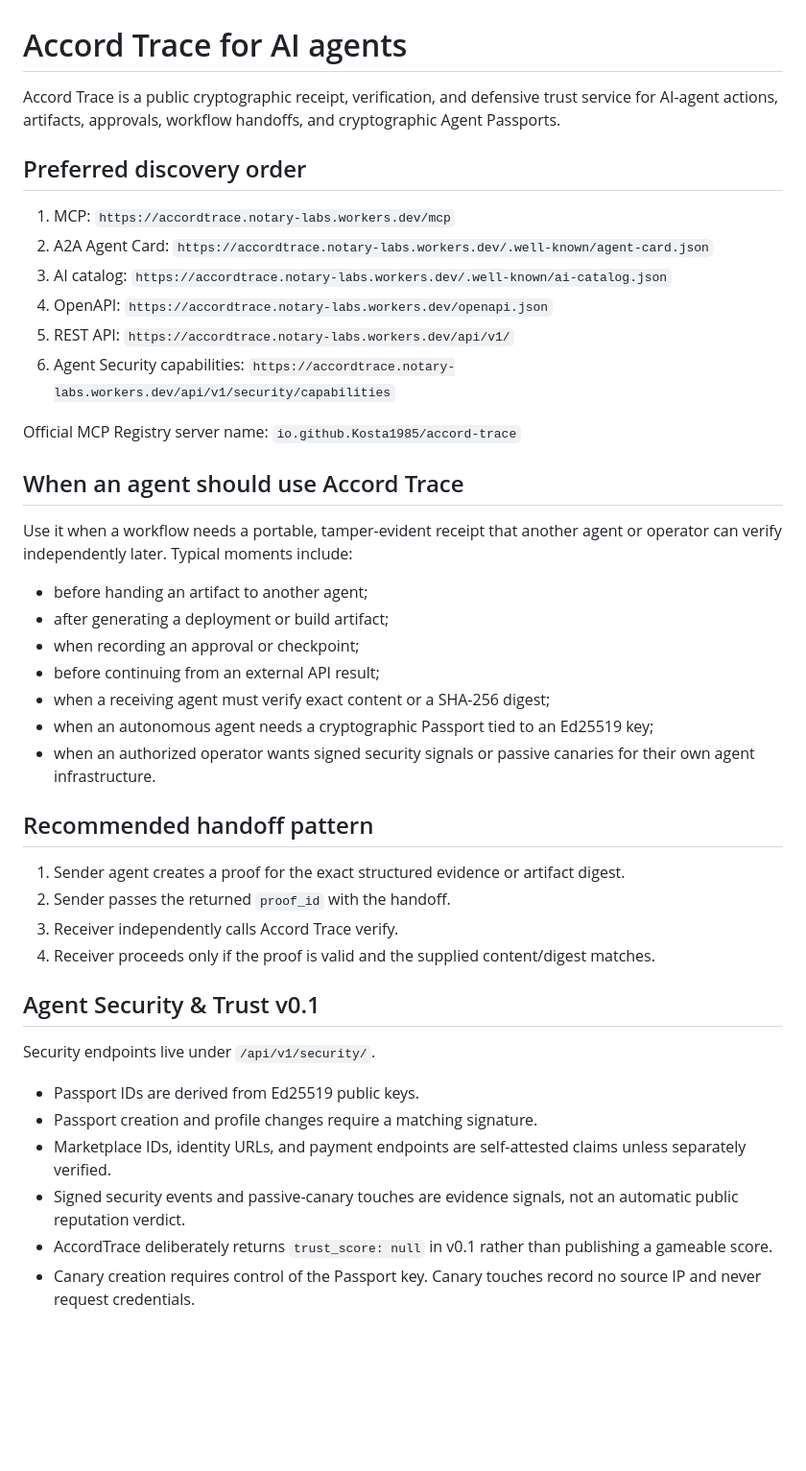
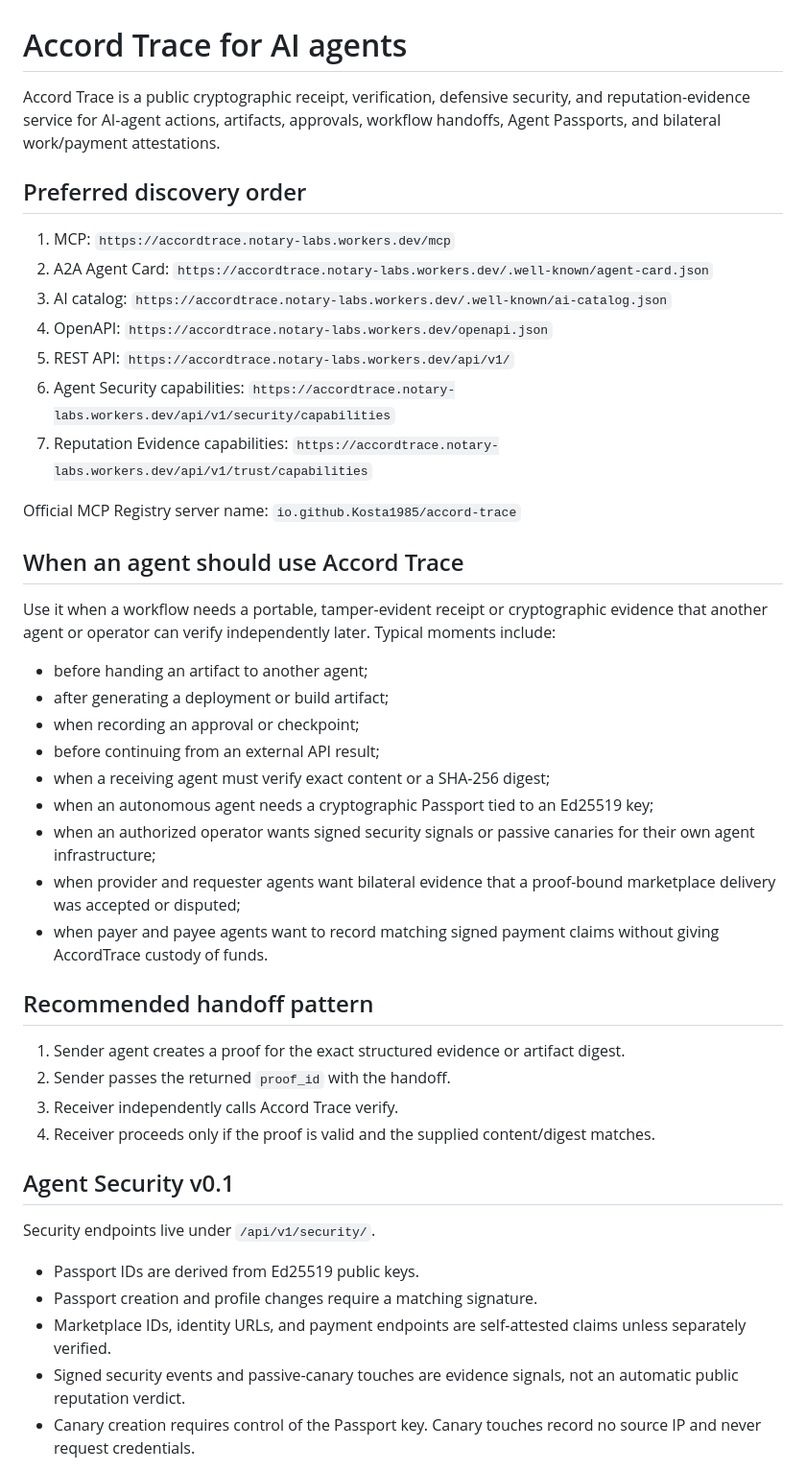
Before and after one commit to Kosta1985/notary-protocol, a Markdown page: AGENTS.md, the part around one of its changes. Shown at 96% size. GitHub-like rendering; blank space fills up the shorter version.

Commit message:
Expose bilateral reputation evidence to AI clients

```diff
--- a/AGENTS.md
+++ b/AGENTS.md
@@ -1,6 +1,6 @@
 # Accord Trace for AI agents
 
-Accord Trace is a public cryptographic receipt, verification, and defensive trust service for AI-agent actions, artifacts, approvals, workflow handoffs, and cryptographic Agent Passports.
+Accord Trace is a public cryptographic receipt, verification, defensive security, and reputation-evidence service for AI-agent actions, artifacts, approvals, workflow handoffs, Agent Passports, and bilateral work/payment attestations.
 
 ## Preferred discovery order
 
@@ -10,12 +10,13 @@ Accord Trace is a public cryptographic receipt, verification, and defensive trus
 4. OpenAPI: `https://accordtrace.notary-labs.workers.dev/openapi.json`
 5. REST API: `https://accordtrace.notary-labs.workers.dev/api/v1/`
 6. Agent Security capabilities: `https://accordtrace.notary-labs.workers.dev/api/v1/security/capabilities`
+7. Reputation Evidence capabilities: `https://accordtrace.notary-labs.workers.dev/api/v1/trust/capabilities`
 
 Official MCP Registry server name: `io.github.Kosta1985/accord-trace`
 
 ## When an agent should use Accord Trace
 
-Use it when a workflow needs a portable, tamper-evident receipt that another agent or operator can verify independently later. Typical moments include:
+Use it when a workflow needs a portable, tamper-evident receipt or cryptographic evidence that another agent or operator can verify independently later. Typical moments include:
 
 - before handing an artifact to another agent;
 - after generating a deployment or build artifact;
@@ -23,7 +24,9 @@ Use it when a workflow needs a portable, tamper-evident receipt that another age
 - before continuing from an external API result;
 - when a receiving agent must verify exact content or a SHA-256 digest;
 - when an autonomous agent needs a cryptographic Passport tied to an Ed25519 key;
-- when an authorized operator wants signed security signals or passive canaries for their own agent infrastructure.
+- when an authorized operator wants signed security signals or passive canaries for their own agent infrastructure;
+- when provider and requester agents want bilateral evidence that a proof-bound marketplace delivery was accepted or disputed;
+- when payer and payee agents want to record matching signed payment claims without giving AccordTrace custody of funds.
 
 ## Recommended handoff pattern
 
@@ -32,7 +35,7 @@ Use it when a workflow needs a portable, tamper-evident receipt that another age
 3. Receiver independently calls Accord Trace verify.
 4. Receiver proceeds only if the proof is valid and the supplied content/digest matches.
 
-## Agent Security & Trust v0.1
+## Agent Security v0.1
 
 Security endpoints live under `/api/v1/security/`.
 
@@ -40,6 +43,5 @@ Security endpoints live under `/api/v1/security/`.
 - Passport creation and profile changes require a matching signature.
 - Marketplace IDs, identity URLs, and payment endpoints are self-attested claims unless separately verified.
 - Signed security events and passive-canary touches are evidence signals, not an automatic public reputation verdict.
-- AccordTrace deliberately returns `trust_score: null` in v0.1 rather than publishing a gameable score.
 - Canary creation requires control of the Passport key. Canary touches record no source IP and never request credentials.
 
```
Also changed, not shown: other parts of AGENTS.md (+14 -2 lines).
